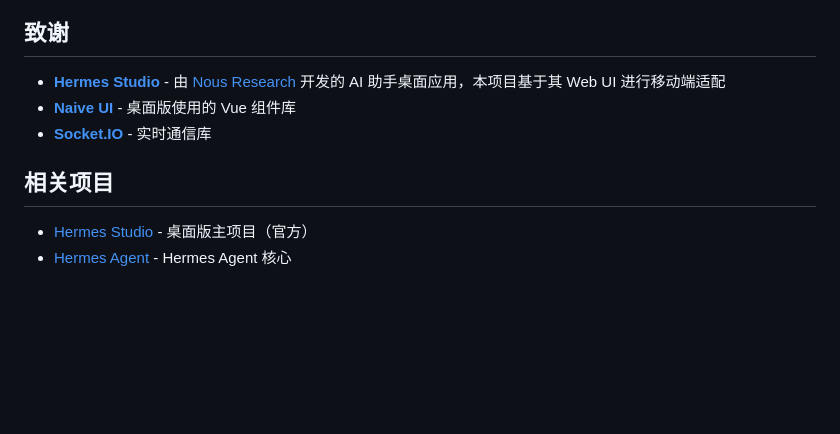
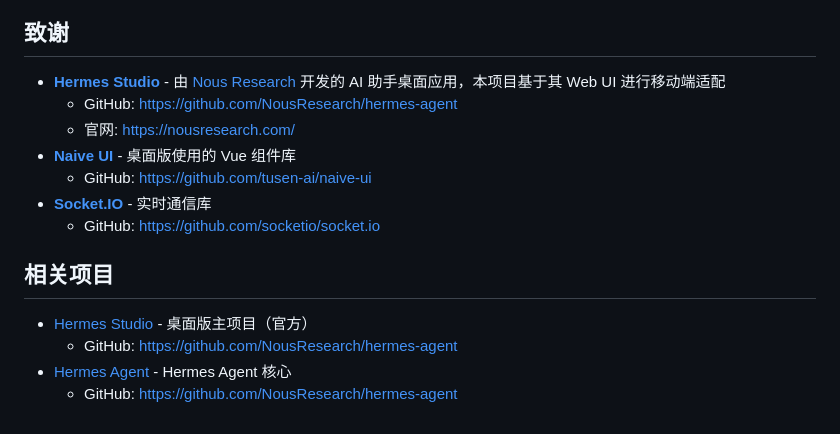
Before and after one commit to louke6572/Hermes-Studio-Web-Mobile-Adaptation, a Markdown page: README.md, the part around the change. Rendered like a GitHub page; blank space fills up the shorter version.

Commit message:
docs: 补充原项目 GitHub 地址和官网链接

```diff
--- a/README.md
+++ b/README.md
@@ -103,10 +103,16 @@ MIT License - 与 Hermes Studio 保持一致
 ## 致谢
 
 - **[Hermes Studio](https://github.com/NousResearch/hermes-agent)** - 由 [Nous Research](https://nousresearch.com/) 开发的 AI 助手桌面应用，本项目基于其 Web UI 进行移动端适配
+  - GitHub: https://github.com/NousResearch/hermes-agent
+  - 官网: https://nousresearch.com/
 - **[Naive UI](https://www.naiveui.com/)** - 桌面版使用的 Vue 组件库
+  - GitHub: https://github.com/tusen-ai/naive-ui
 - **[Socket.IO](https://socket.io/)** - 实时通信库
+  - GitHub: https://github.com/socketio/socket.io
 
 ## 相关项目
 
 - [Hermes Studio](https://github.com/NousResearch/hermes-agent) - 桌面版主项目（官方）
+  - GitHub: https://github.com/NousResearch/hermes-agent
 - [Hermes Agent](https://github.com/NousResearch/hermes-agent) - Hermes Agent 核心
+  - GitHub: https://github.com/NousResearch/hermes-agent
```
